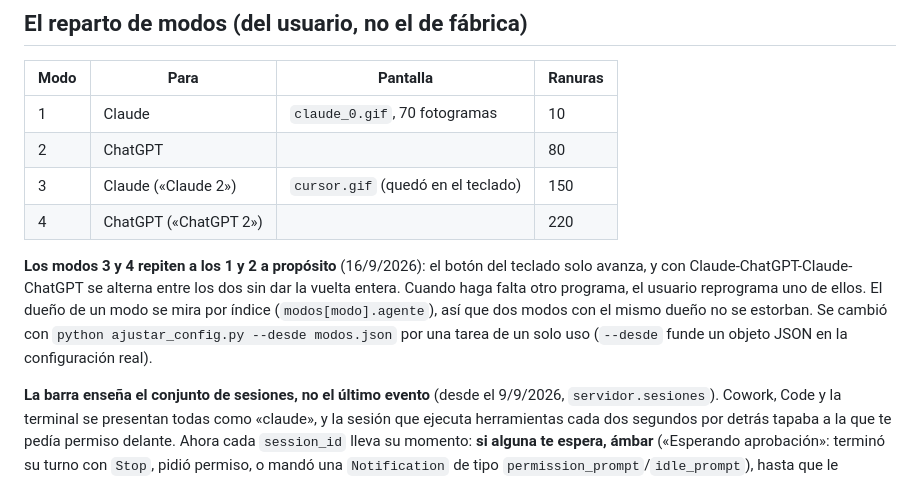
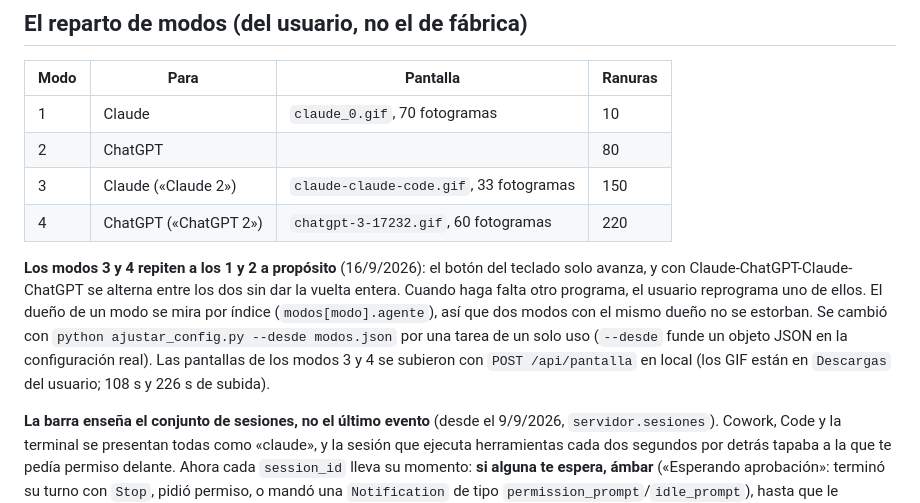
Before and after one commit to juancarlosvergaras/project-manager, a Markdown page: CLAUDE.md, the part around the change. GitHub-like rendering.

Commit message:
CLAUDE.md: pantallas de los modos 3 y 4
Co-Authored-By: Claude Fable 5.1 <noreply@anthropic.com>

```diff
--- a/CLAUDE.md
+++ b/CLAUDE.md
@@ -537,8 +537,8 @@ Bluetooth, y el script avisa si falta.
 |---|---|---|---|
 | 1 | Claude | `claude_0.gif`, 70 fotogramas | 10 |
 | 2 | ChatGPT | | 80 |
-| 3 | Claude («Claude 2») | `cursor.gif` (quedó en el teclado) | 150 |
-| 4 | ChatGPT («ChatGPT 2») | | 220 |
+| 3 | Claude («Claude 2») | `claude-claude-code.gif`, 33 fotogramas | 150 |
+| 4 | ChatGPT («ChatGPT 2») | `chatgpt-3-17232.gif`, 60 fotogramas | 220 |
 
 **Los modos 3 y 4 repiten a los 1 y 2 a propósito** (16/9/2026): el botón del
 teclado solo avanza, y con Claude-ChatGPT-Claude-ChatGPT se alterna entre los
@@ -546,7 +546,9 @@ dos sin dar la vuelta entera. Cuando haga falta otro programa, el usuario
 reprograma uno de ellos. El dueño de un modo se mira por índice
 (`modos[modo].agente`), así que dos modos con el mismo dueño no se estorban.
 Se cambió con `python ajustar_config.py --desde modos.json` por una tarea de
-un solo uso (`--desde` funde un objeto JSON en la configuración real).
+un solo uso (`--desde` funde un objeto JSON en la configuración real). Las
+pantallas de los modos 3 y 4 se subieron con `POST /api/pantalla` en local
+(los GIF están en `Descargas` del usuario; 108 s y 226 s de subida).
 
 **La barra enseña el conjunto de sesiones, no el último evento** (desde el
 9/9/2026, `servidor.sesiones`). Cowork, Code y la terminal se presentan todas
```
